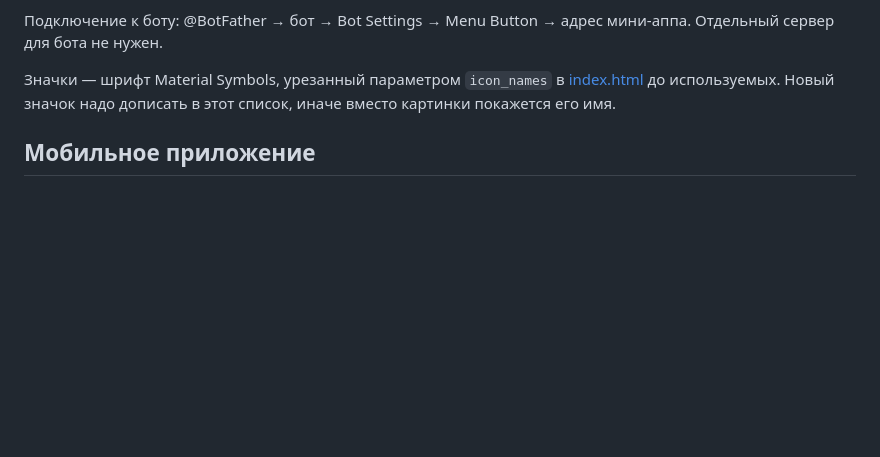
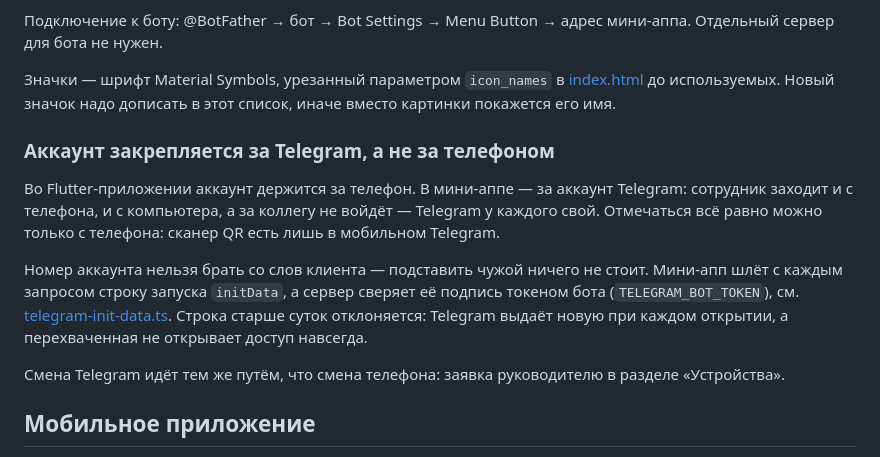
Before and after one commit to adiletpn/CorpsolApp, a Markdown page: README.md, the part around the change. Drawn GitHub-style; blank space fills up the shorter version.

Commit message:
docs: закрепление аккаунта за Telegram и проверка подписи
Почему Telegram, а не телефон, почему номер аккаунта не берётся со
слов клиента и что делать, если сотрудник сменил Telegram.

```diff
--- a/README.md
+++ b/README.md
@@ -409,6 +409,23 @@ npm run dev:telegram                                     # http://localhost:5173
 в [index.html](apps/telegram/index.html) до используемых. Новый значок
 надо дописать в этот список, иначе вместо картинки покажется его имя.
 
+### Аккаунт закрепляется за Telegram, а не за телефоном
+
+Во Flutter-приложении аккаунт держится за телефон. В мини-аппе — за
+аккаунт Telegram: сотрудник заходит и с телефона, и с компьютера, а за
+коллегу не войдёт — Telegram у каждого свой. Отмечаться всё равно можно
+только с телефона: сканер QR есть лишь в мобильном Telegram.
+
+Номер аккаунта нельзя брать со слов клиента — подставить чужой ничего
+не стоит. Мини-апп шлёт с каждым запросом строку запуска `initData`,
+а сервер сверяет её подпись токеном бота (`TELEGRAM_BOT_TOKEN`), см.
+[telegram-init-data.ts](apps/api/src/auth/telegram-init-data.ts).
+Строка старше суток отклоняется: Telegram выдаёт новую при каждом
+открытии, а перехваченная не открывает доступ навсегда.
+
+Смена Telegram идёт тем же путём, что смена телефона: заявка
+руководителю в разделе «Устройства».
+
 ## Мобильное приложение
 
 Приложение МОПа — `apps/mobile_flutter`, на Flutter. Прежняя версия
```
